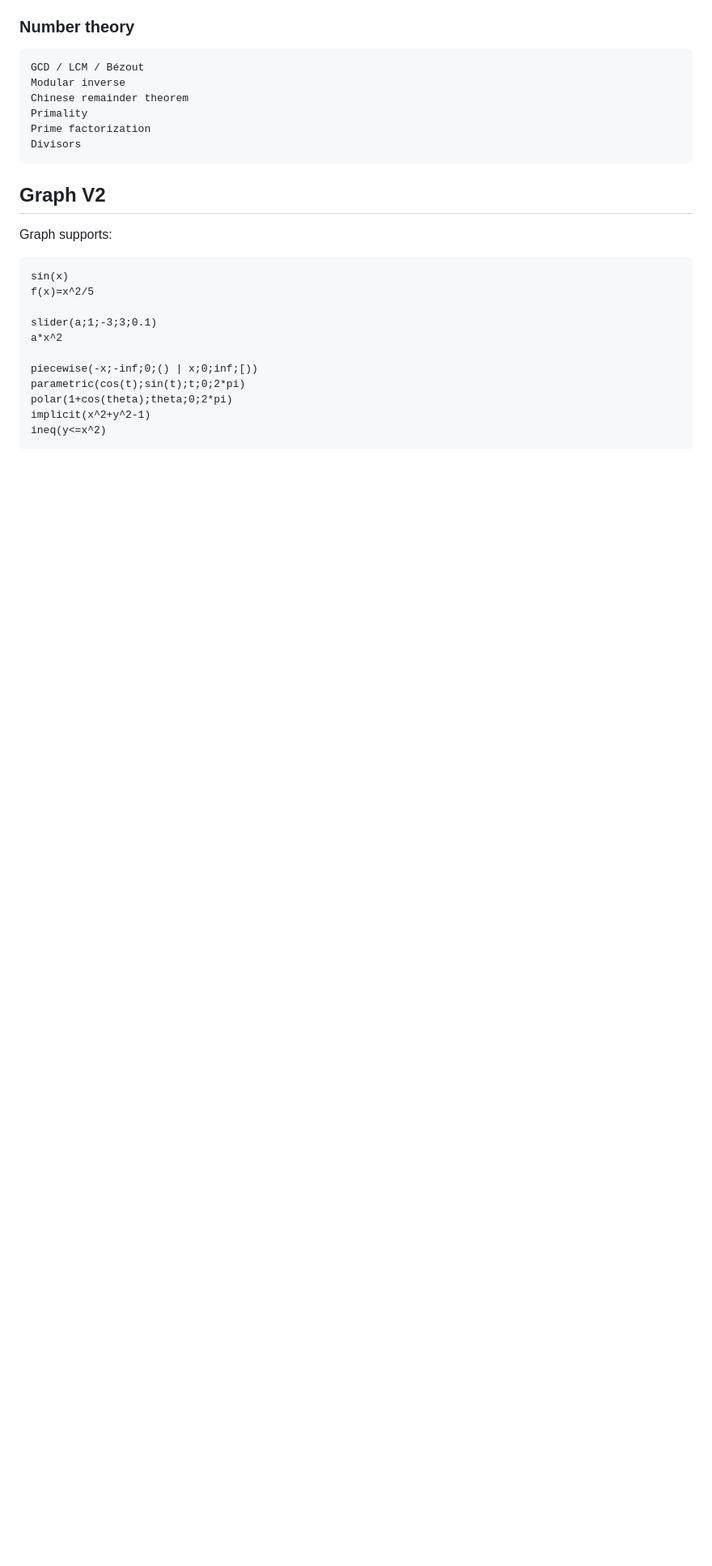
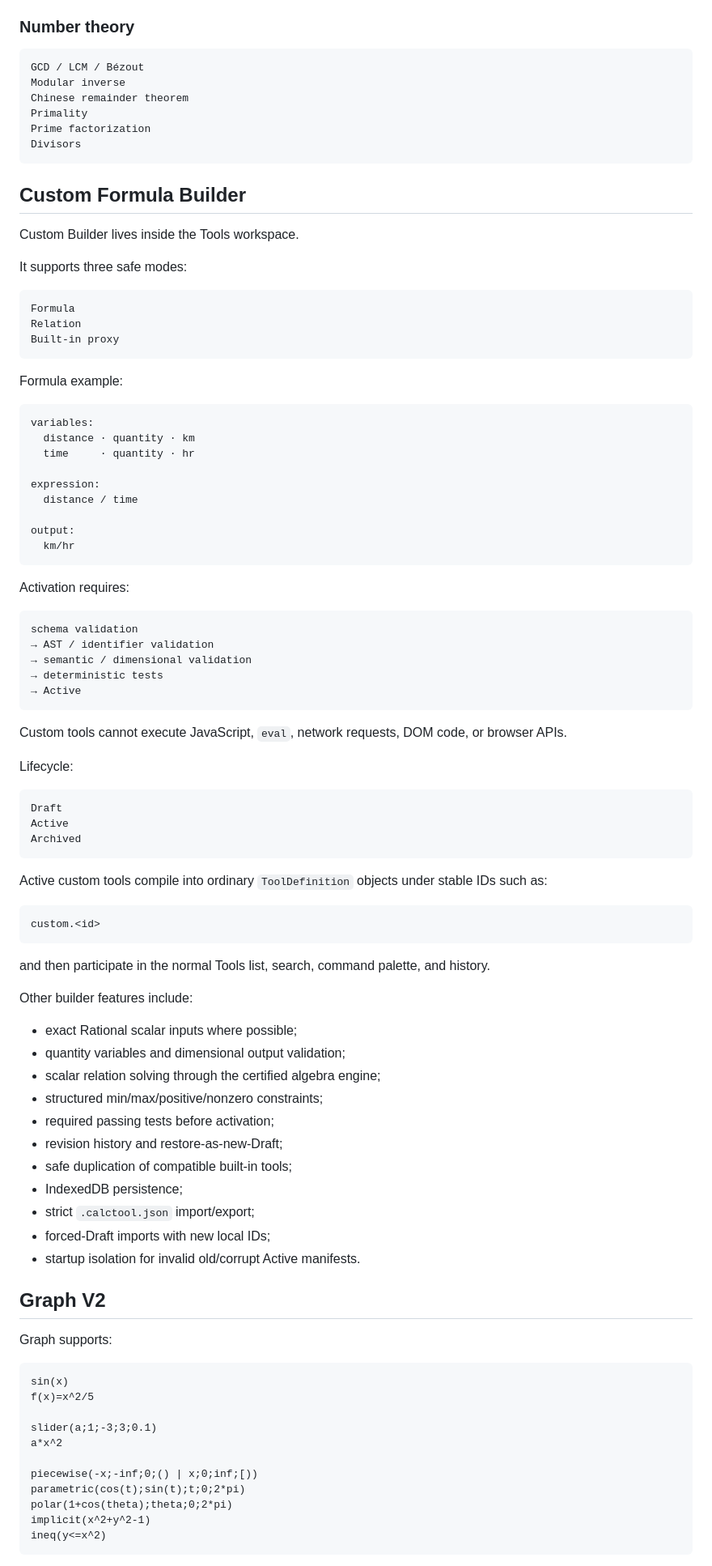
Before and after one commit to thiepn/calc, a Markdown page: README.md, the part around one of its changes. Shown at 81% size. GitHub-like rendering; blank space fills up the shorter version.

Commit message:
docs: document Custom Formula Builder

````diff
--- a/README.md
+++ b/README.md
@@ -119,6 +119,74 @@ Prime factorization
 Divisors
 ```
 
+## Custom Formula Builder
+
+Custom Builder lives inside the Tools workspace.
+
+It supports three safe modes:
+
+```text
+Formula
+Relation
+Built-in proxy
+```
+
+Formula example:
+
+```text
+variables:
+  distance · quantity · km
+  time     · quantity · hr
+
+expression:
+  distance / time
+
+output:
+  km/hr
+```
+
+Activation requires:
+
+```text
+schema validation
+→ AST / identifier validation
+→ semantic / dimensional validation
+→ deterministic tests
+→ Active
+```
+
+Custom tools cannot execute JavaScript, `eval`, network requests, DOM code, or browser APIs.
+
+Lifecycle:
+
+```text
+Draft
+Active
+Archived
+```
+
+Active custom tools compile into ordinary `ToolDefinition` objects under stable IDs such as:
+
+```text
+custom.<id>
+```
+
+and then participate in the normal Tools list, search, command palette, and history.
+
+Other builder features include:
+
+- exact Rational scalar inputs where possible;
+- quantity variables and dimensional output validation;
+- scalar relation solving through the certified algebra engine;
+- structured min/max/positive/nonzero constraints;
+- required passing tests before activation;
+- revision history and restore-as-new-Draft;
+- safe duplication of compatible built-in tools;
+- IndexedDB persistence;
+- strict `.calctool.json` import/export;
+- forced-Draft imports with new local IDs;
+- startup isolation for invalid old/corrupt Active manifests.
+
 ## Graph V2
 
 Graph supports:
````
Also changed, not shown: other parts of README.md (+4 -4 lines).
